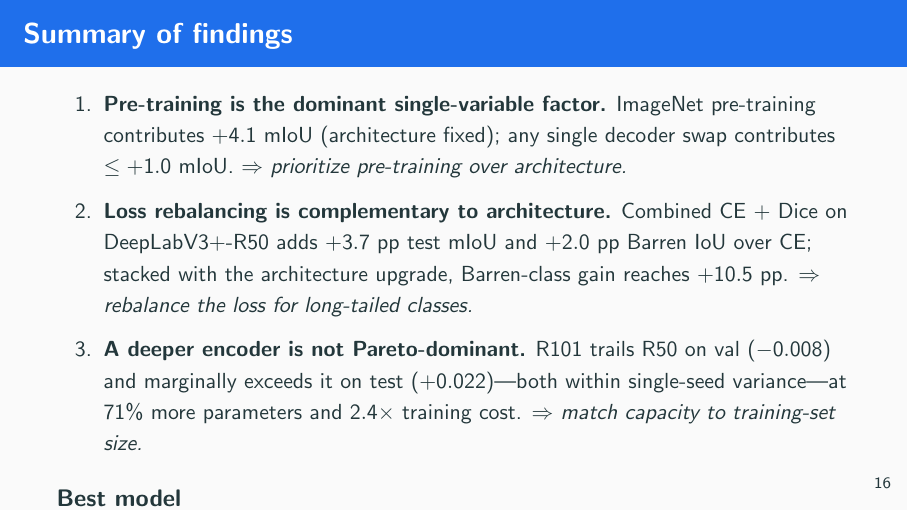
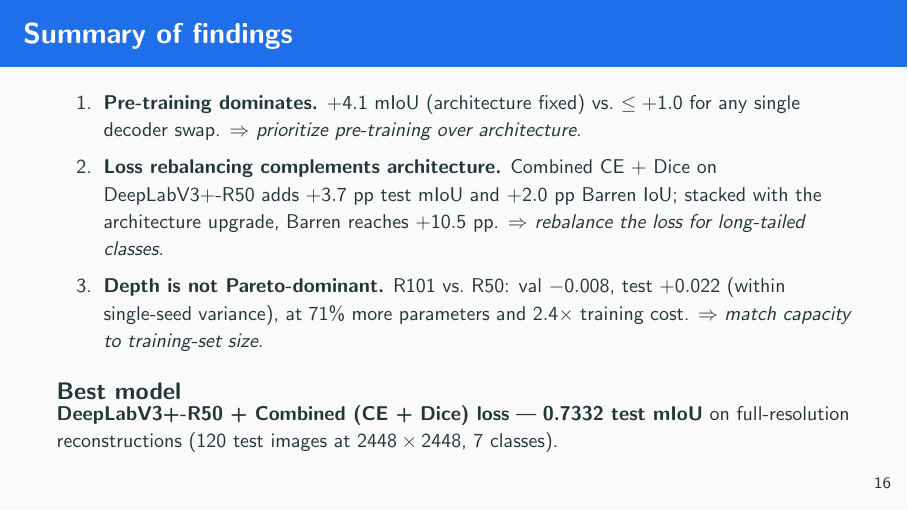
Before and after one commit to Jerryzhang258/landcover-seg, LaTeX slides (writeup/slides.tex): page 21 of 27. Compiled offline with pdfLaTeX.

Commit message:
slides: shorten Summary of findings so Best model block fits

```diff
--- a/writeup/slides.tex
+++ b/writeup/slides.tex
@@ -354,29 +354,29 @@
 \section{Conclusions}
 
 \begin{frame}{Summary of findings}
-  \small
+  \footnotesize
   \begin{enumerate}
-    \setlength{\itemsep}{0.3em}
-    \item \textbf{Pre-training is the dominant single-variable factor.}
-          ImageNet pre-training contributes $+4.1$ mIoU (architecture
-          fixed); any single decoder swap contributes $\le +1.0$ mIoU.
+    \setlength{\itemsep}{0.25em}
+    \item \textbf{Pre-training dominates.} $+4.1$ mIoU (architecture
+          fixed) vs.\ $\le +1.0$ for any single decoder swap.
           \textit{$\Rightarrow$ prioritize pre-training over architecture.}
-    \item \textbf{Loss rebalancing is complementary to architecture.}
+    \item \textbf{Loss rebalancing complements architecture.}
           Combined CE + Dice on DeepLabV3+-R50 adds $+3.7$ pp test mIoU
-          and $+2.0$ pp Barren IoU over CE; stacked with the architecture
-          upgrade, Barren-class gain reaches $+10.5$ pp.
+          and $+2.0$ pp Barren IoU; stacked with the architecture
+          upgrade, Barren reaches $+10.5$ pp.
           \textit{$\Rightarrow$ rebalance the loss for long-tailed classes.}
-    \item \textbf{A deeper encoder is not Pareto-dominant.}
-          R101 trails R50 on val ($-0.008$) and marginally exceeds it on
-          test ($+0.022$)---both within single-seed variance---at $71\%$
-          more parameters and $2.4\times$ training cost.
+    \item \textbf{Depth is not Pareto-dominant.} R101 vs.\ R50:
+          val $-0.008$, test $+0.022$ (within single-seed variance),
+          at $71\%$ more parameters and $2.4\times$ training cost.
           \textit{$\Rightarrow$ match capacity to training-set size.}
   \end{enumerate}
 
-  \vspace{0.4em}
+  \vspace{0.3em}
   \begin{block}{Best model}
-    \small DeepLabV3+-R50 + Combined loss: \textbf{0.7332 test mIoU}
-    on full-resolution reconstructions (120 test images, 7 classes).
+    \footnotesize
+    \textbf{DeepLabV3+-R50 + Combined (CE + Dice) loss} --- \textbf{0.7332
+    test mIoU} on full-resolution reconstructions (120 test images at
+    $2448 \times 2448$, 7 classes).
   \end{block}
 \end{frame}
 
```
